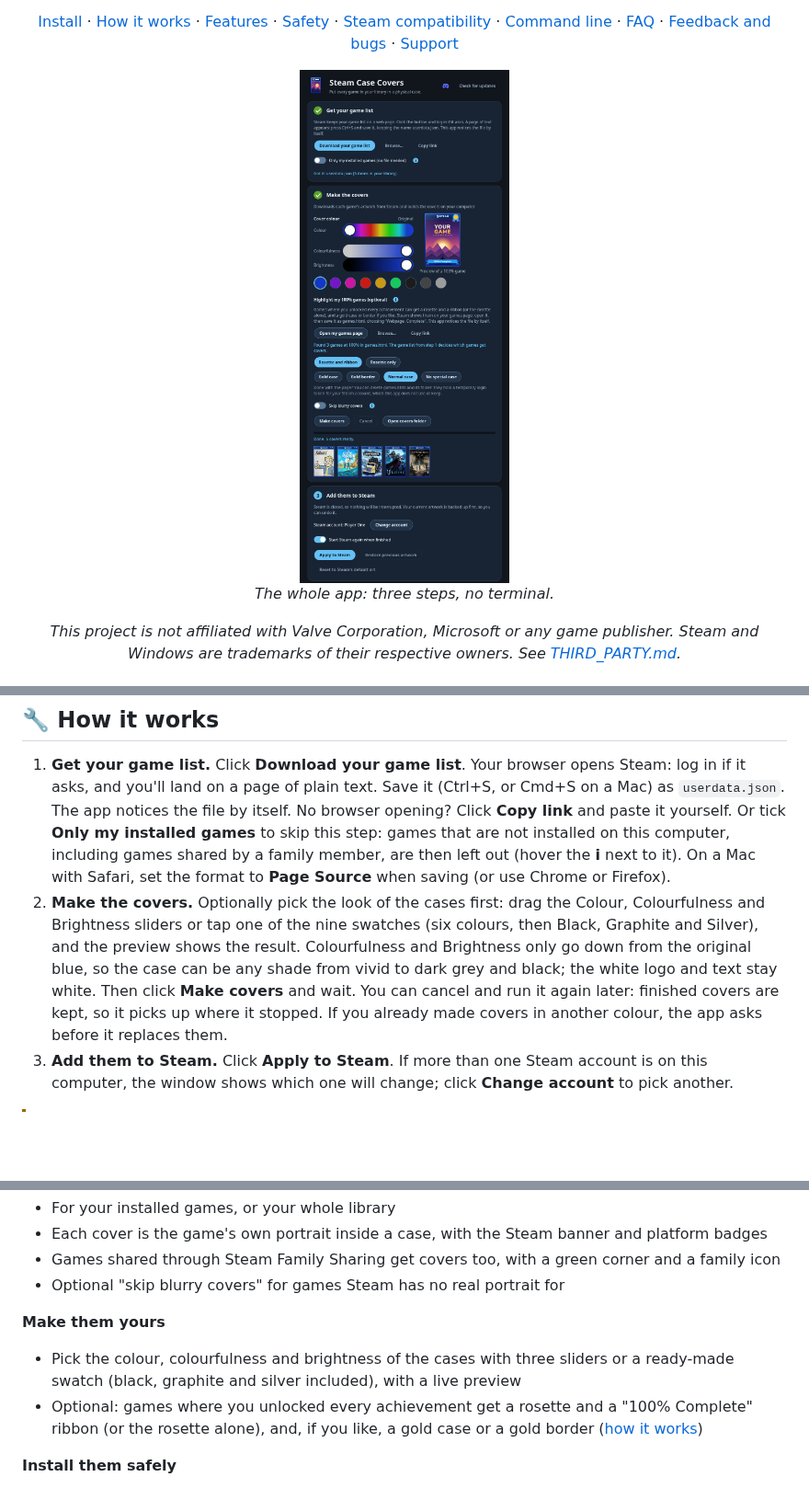
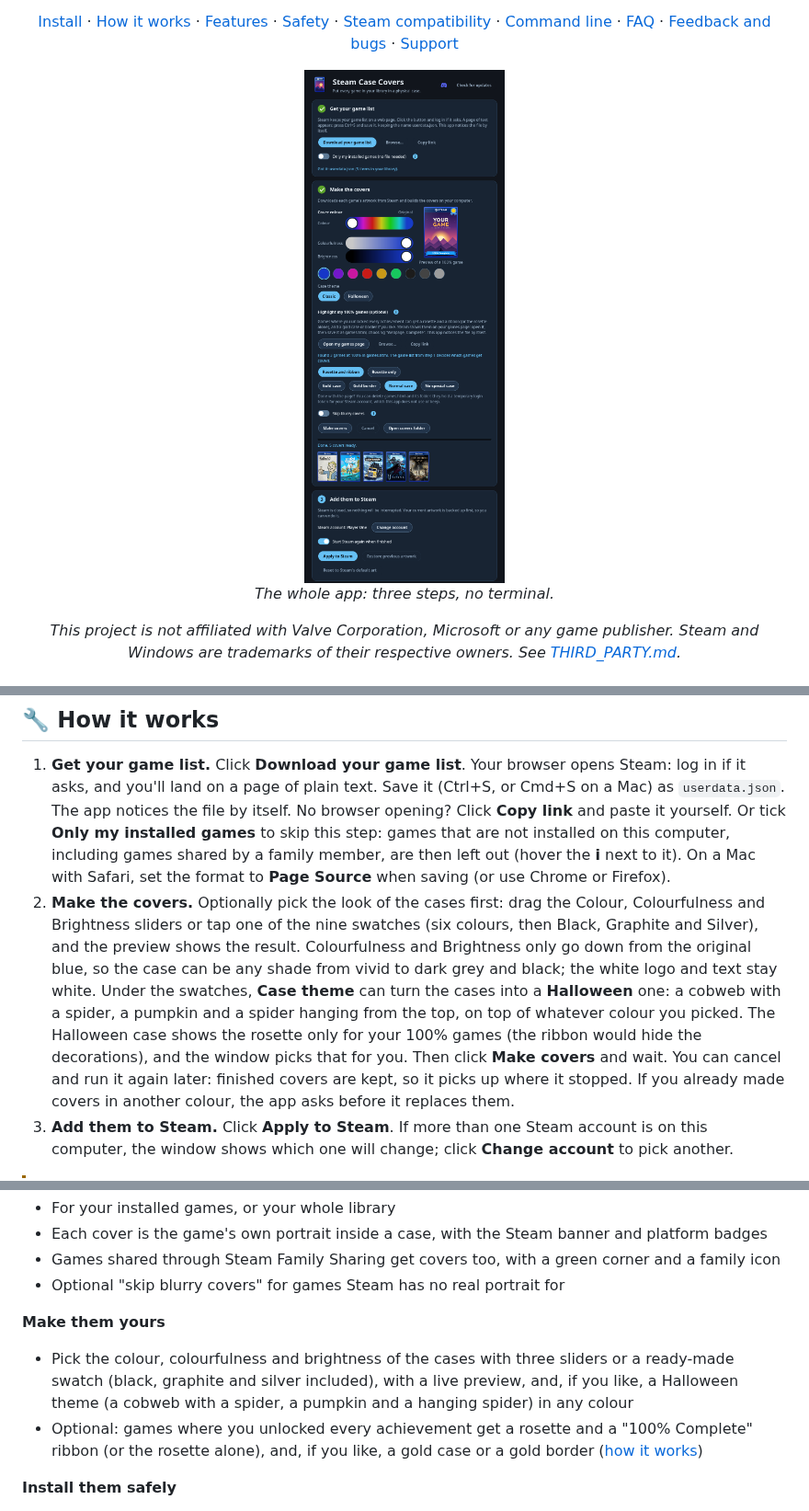
Before and after one commit to diegobergonsi/steam-case-covers, a Markdown page: README.md, 3 parts joined by grey strips. Shown at 92% size. Rendered like a GitHub page; pictures changed too: assets/screenshot.png; blank space fills up the shorter version.

Commit message:
docs: the Halloween case theme

```diff
--- a/README.md
+++ b/README.md
@@ -122,7 +122,7 @@ Release files come with a `SHA256SUMS` list so you can check what you downloaded
 ## 🔧 How it works
 
 1. **Get your game list.** Click **Download your game list**. Your browser opens Steam: log in if it asks, and you'll land on a page of plain text. Save it (Ctrl+S, or Cmd+S on a Mac) as `userdata.json`. The app notices the file by itself. No browser opening? Click **Copy link** and paste it yourself. Or tick **Only my installed games** to skip this step: games that are not installed on this computer, including games shared by a family member, are then left out (hover the **i** next to it). On a Mac with Safari, set the format to **Page Source** when saving (or use Chrome or Firefox).
-2. **Make the covers.** Optionally pick the look of the cases first: drag the Colour, Colourfulness and Brightness sliders or tap one of the nine swatches (six colours, then Black, Graphite and Silver), and the preview shows the result. Colourfulness and Brightness only go down from the original blue, so the case can be any shade from vivid to dark grey and black; the white logo and text stay white. Then click **Make covers** and wait. You can cancel and run it again later: finished covers are kept, so it picks up where it stopped. If you already made covers in another colour, the app asks before it replaces them.
+2. **Make the covers.** Optionally pick the look of the cases first: drag the Colour, Colourfulness and Brightness sliders or tap one of the nine swatches (six colours, then Black, Graphite and Silver), and the preview shows the result. Colourfulness and Brightness only go down from the original blue, so the case can be any shade from vivid to dark grey and black; the white logo and text stay white. Under the swatches, **Case theme** can turn the cases into a **Halloween** one: a cobweb with a spider, a pumpkin and a spider hanging from the top, on top of whatever colour you picked. The Halloween case shows the rosette only for your 100% games (the ribbon would hide the decorations), and the window picks that for you. Then click **Make covers** and wait. You can cancel and run it again later: finished covers are kept, so it picks up where it stopped. If you already made covers in another colour, the app asks before it replaces them.
 3. **Add them to Steam.** Click **Apply to Steam**. If more than one Steam account is on this computer, the window shows which one will change; click **Change account** to pick another.
 
 > [!WARNING]
@@ -170,7 +170,7 @@ Good to know:
 - Optional "skip blurry covers" for games Steam has no real portrait for
 
 **Make them yours**
-- Pick the colour, colourfulness and brightness of the cases with three sliders or a ready-made swatch (black, graphite and silver included), with a live preview
+- Pick the colour, colourfulness and brightness of the cases with three sliders or a ready-made swatch (black, graphite and silver included), with a live preview, and, if you like, a Halloween theme (a cobweb with a spider, a pumpkin and a hanging spider) in any colour
 - Optional: games where you unlocked every achievement get a rosette and a "100% Complete" ribbon (or the rosette alone), and, if you like, a gold case or a gold border ([how it works](#optional-highlight-your-100-games))
 
 **Install them safely**
```
Also changed, not shown: other parts of README.md (+3 -2 lines), docs/CHANGELOG.md (+1 -0 lines).
